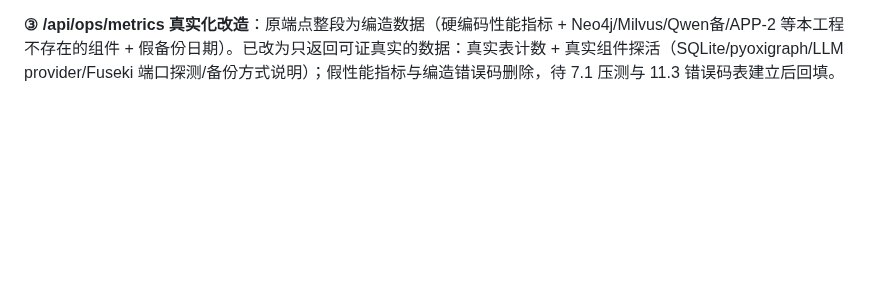
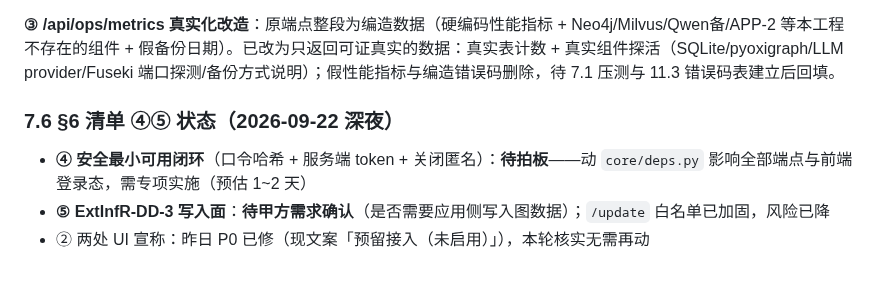
Before and after one commit to gefei-china/AI4MBSE, a Markdown page: docs/需求符合性核查-增量更新-20260921.md, the part around the change. Rendered like a GitHub page; blank space fills up the shorter version.

Commit message:
docs(核查): §7.6 补 §6 清单 ④⑤ 状态（待拍板/待甲方确认）

```diff
--- a/docs/需求符合性核查-增量更新-20260921.md
+++ b/docs/需求符合性核查-增量更新-20260921.md
@@ -319,3 +319,9 @@ netstat -ano | grep ":3030" || echo "Fuseki 未监听"
 - fingerprint_drift 提示语料指纹漂移（release 实体 60→61，今日发布所致）——评测集需随图谱演进重建，已在工具设计中
 
 **③ /api/ops/metrics 真实化改造**：原端点整段为编造数据（硬编码性能指标 + Neo4j/Milvus/Qwen备/APP-2 等本工程不存在的组件 + 假备份日期）。已改为只返回可证真实的数据：真实表计数 + 真实组件探活（SQLite/pyoxigraph/LLM provider/Fuseki 端口探测/备份方式说明）；假性能指标与编造错误码删除，待 7.1 压测与 11.3 错误码表建立后回填。
+
+### 7.6 §6 清单 ④⑤ 状态（2026-09-22 深夜）
+
+- **④ 安全最小可用闭环**（口令哈希 + 服务端 token + 关闭匿名）：**待拍板**——动 `core/deps.py` 影响全部端点与前端登录态，需专项实施（预估 1~2 天）
+- **⑤ ExtInfR-DD-3 写入面**：**待甲方需求确认**（是否需要应用侧写入图数据）；`/update` 白名单已加固，风险已降
+- ② 两处 UI 宣称：昨日 P0 已修（现文案「预留接入（未启用）」），本轮核实无需再动
```
